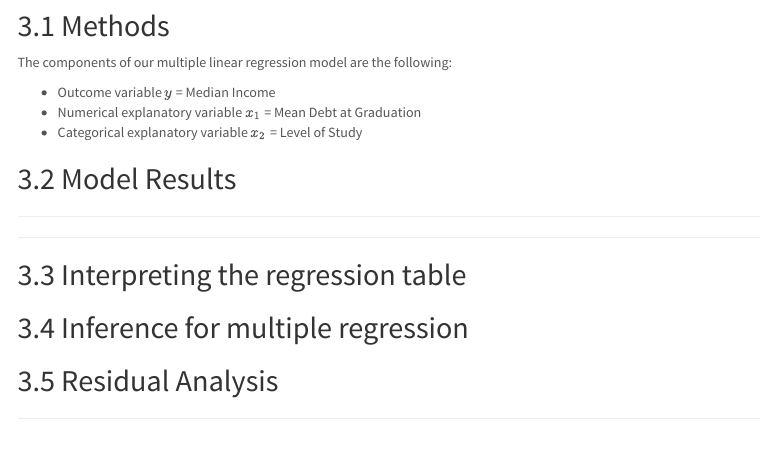
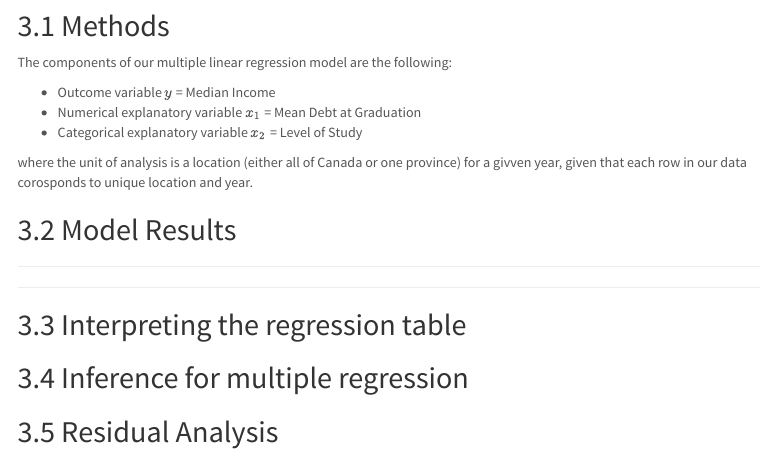
Before and after one commit to thomasjwilloughby/group-prject-phase-4, an R Markdown document (InitialSubmission-GroupK1.Rmd): the page in a window 1100 px wide, from 770 px down. Rendered offline with R 4.5, knitr and Pandoc, with nearby package versions; some code elsewhere in the file could not run offline; menus at the side of the page are left out; column names are cleaned by a stand-in for the janitor package.

Commit message:
Last sentence

```diff
--- a/InitialSubmission-GroupK1.Rmd
+++ b/InitialSubmission-GroupK1.Rmd
@@ -130,6 +130,7 @@ The components of our multiple linear regression model are the following:
 * Numerical explanatory variable $x_1$ = Mean Debt at Graduation
 * Categorical explanatory variable $x_2$ = Level of Study
 
+where the unit of analysis is a location (either all of Canada or one province) for a givven year, given that each row in our data corosponds to unique location and year.
 
 ## 3.2 Model Results
 
```
